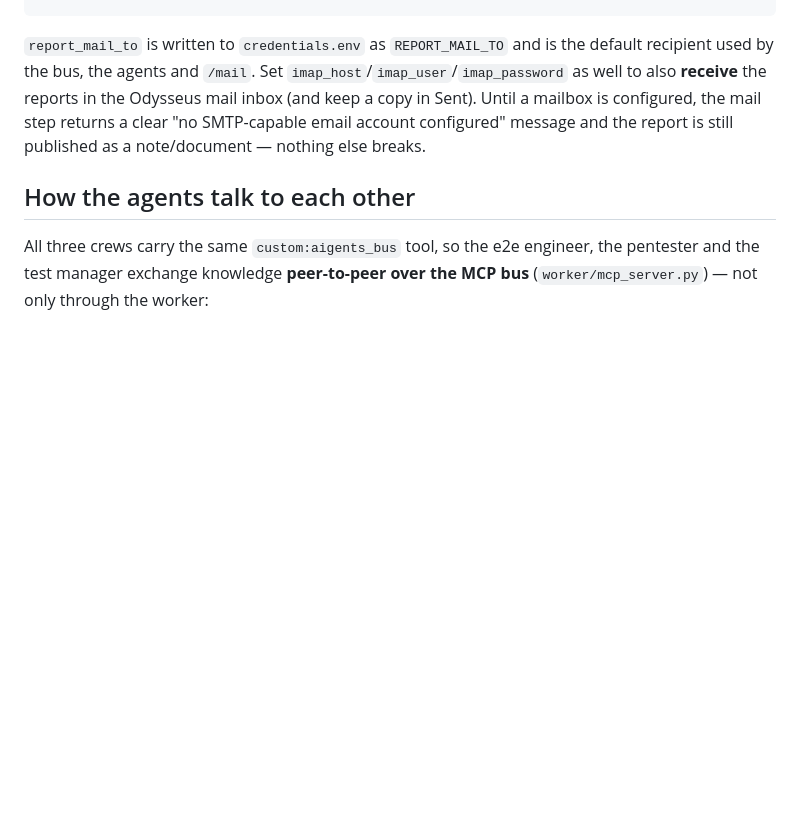
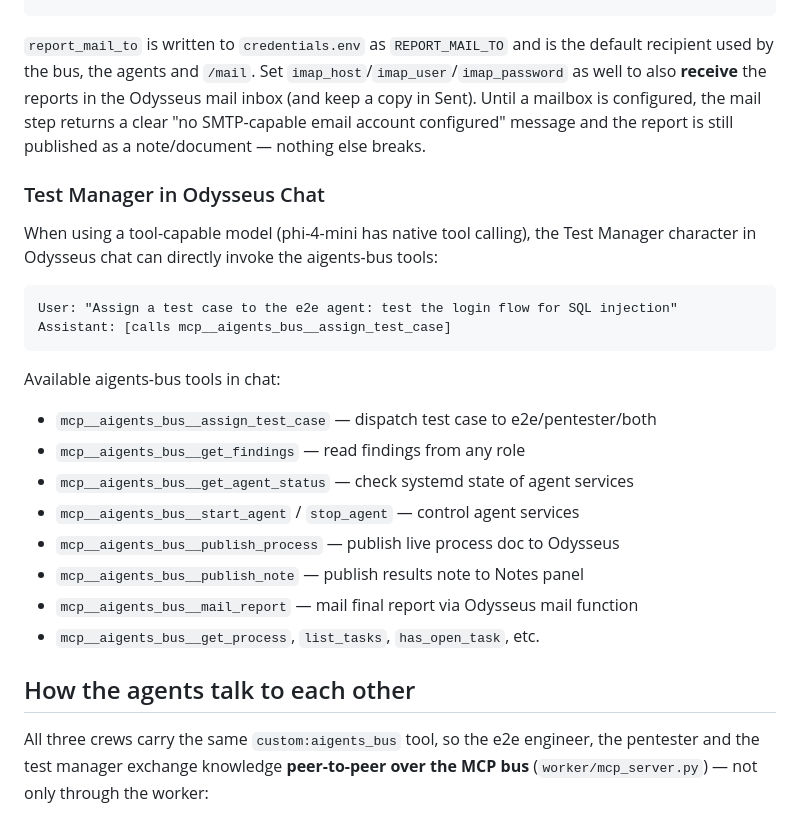
Before and after one commit to yVieta/testing-the-agentic-stack_open-testing-agents, a Markdown page: README.md, the part around one of its changes. GitHub-like rendering; blank space fills up the shorter version.

````diff
--- a/README.md
+++ b/README.md
@@ -283,6 +313,26 @@ configured, the mail step returns a clear "no SMTP-capable email account
 configured" message and the report is still published as a note/document —
 nothing else breaks.
 
+### Test Manager in Odysseus Chat
+
+When using a tool-capable model (phi-4-mini has native tool calling), the Test
+Manager character in Odysseus chat can directly invoke the aigents-bus tools:
+
+```
+User: "Assign a test case to the e2e agent: test the login flow for SQL injection"
+Assistant: [calls mcp__aigents_bus__assign_test_case]
+```
+
+Available aigents-bus tools in chat:
+- `mcp__aigents_bus__assign_test_case` — dispatch test case to e2e/pentester/both
+- `mcp__aigents_bus__get_findings` — read findings from any role
+- `mcp__aigents_bus__get_agent_status` — check systemd state of agent services
+- `mcp__aigents_bus__start_agent` / `stop_agent` — control agent services
+- `mcp__aigents_bus__publish_process` — publish live process doc to Odysseus
+- `mcp__aigents_bus__publish_note` — publish results note to Notes panel
+- `mcp__aigents_bus__mail_report` — mail final report via Odysseus mail function
+- `mcp__aigents_bus__get_process`, `list_tasks`, `has_open_task`, etc.
+
 ## How the agents talk to each other
 
 All three crews carry the same `custom:aigents_bus` tool, so the e2e engineer,
````
Also changed, not shown: other parts of README.md (+75 -42 lines).
